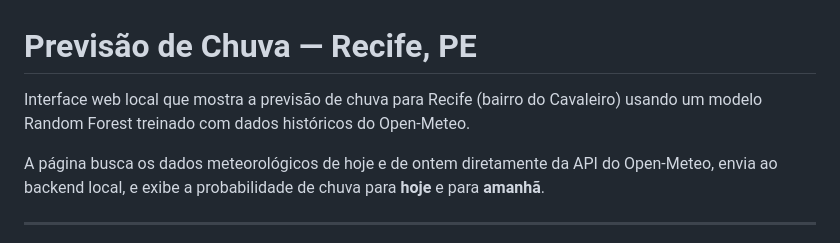
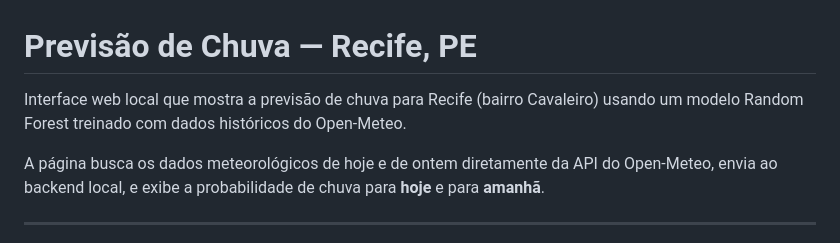
Before and after one commit to MigueleugiM26/previsao-chuva, a Markdown page: README.md, the part around the change. Drawn GitHub-style.

Commit message:
Simplify project description in README
Removed extra words for clarity in project description.

```diff
--- a/README.md
+++ b/README.md
@@ -1,7 +1,6 @@
 # Previsão de Chuva — Recife, PE
 
-Interface web local que mostra a previsão de chuva para Recife (bairro do
-Cavaleiro) usando um modelo Random Forest treinado com dados históricos do
+Interface web local que mostra a previsão de chuva para Recife (bairro Cavaleiro) usando um modelo Random Forest treinado com dados históricos do
 Open-Meteo.
 
 A página busca os dados meteorológicos de hoje e de ontem diretamente da API
```
